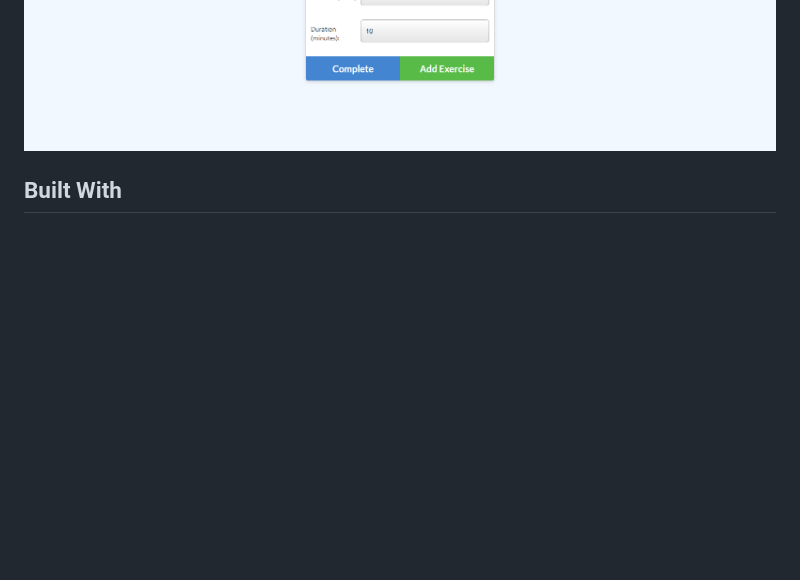
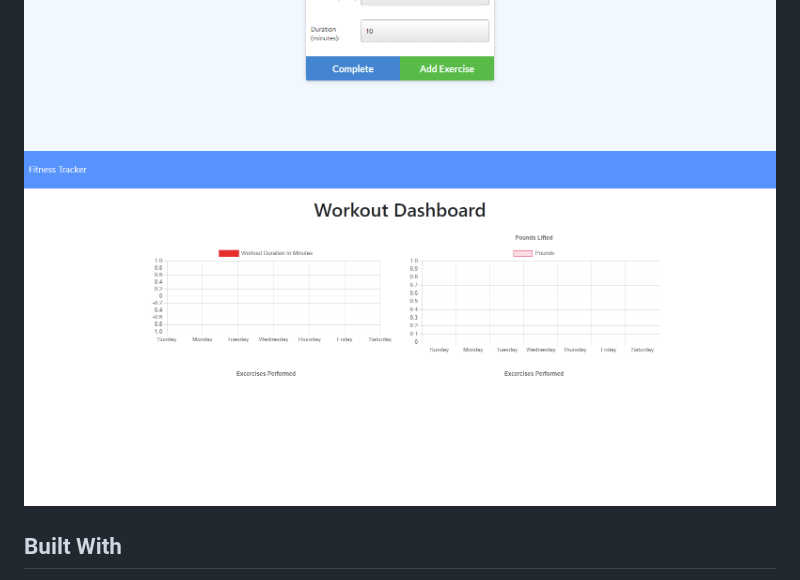
Before and after one commit to rosajen27/workout-tracker, a Markdown page: README.md, the part around the change. GitHub-like rendering; pictures changed too: public/workout-tracker4.png (added); blank space fills up the shorter version.

```diff
--- a/README.md
+++ b/README.md
@@ -28,6 +28,7 @@ Deployed Website: https://rosa-workout-tracker.herokuapp.com/
 ![workout-tracker.PNG](./public/workout-tracker.png)
 ![workout-tracker.PNG](./public/workout-tracker2.png)
 ![workout-tracker.PNG](./public/workout-tracker3.png)
+![workout-tracker.PNG](./public/workout-tracker4.png)
 
 
 ## Built With
```
